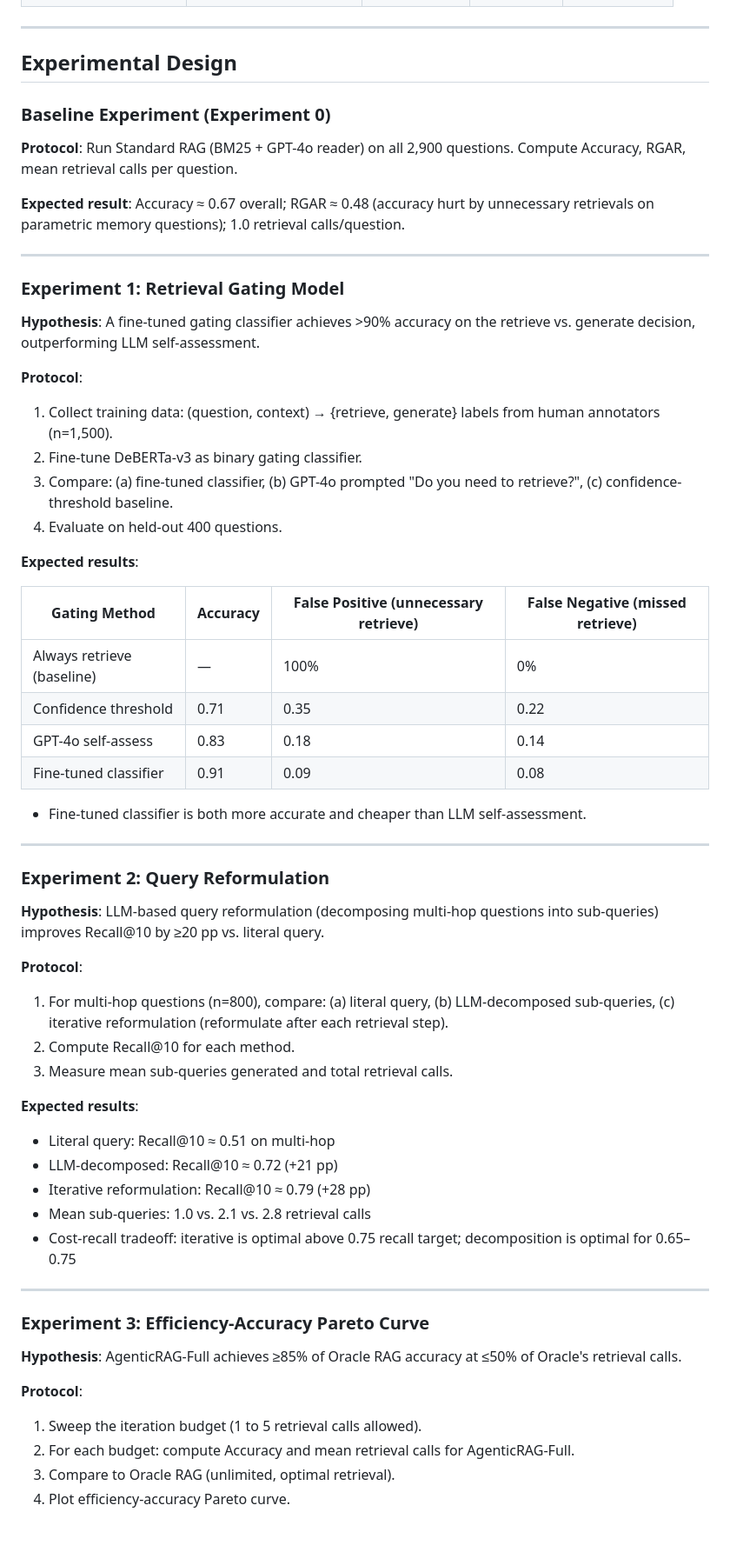
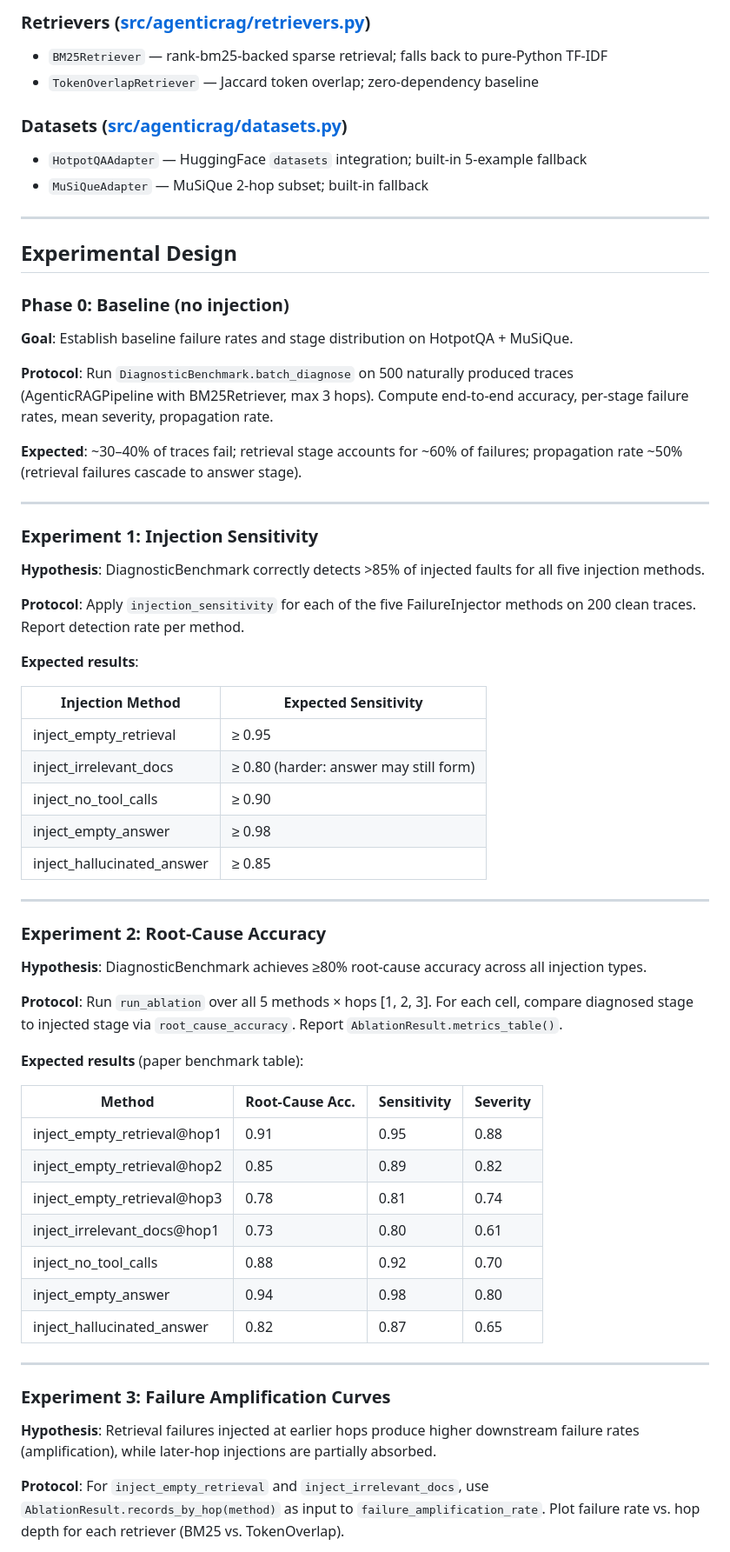
Before and after one commit to anote-ai/Research-AgenticRAG, a Markdown page: DESIGN_DOC.md, the part around one of its changes. Shown at 87% size. Drawn GitHub-style; blank space fills up the shorter version.

```diff
--- a/DESIGN_DOC.md
+++ b/DESIGN_DOC.md
@@ -97,60 +130,64 @@ Interpretation:
+### Retrievers ([src/agenticrag/retrievers.py](src/agenticrag/retrievers.py))
+
+- `BM25Retriever` — rank-bm25-backed sparse retrieval; falls back to pure-Python TF-IDF
+- `TokenOverlapRetriever` — Jaccard token overlap; zero-dependency baseline
+
+### Datasets ([src/agenticrag/datasets.py](src/agenticrag/datasets.py))
+
+- `HotpotQAAdapter` — HuggingFace `datasets` integration; built-in 5-example fallback
+- `MuSiQueAdapter` — MuSiQue 2-hop subset; built-in fallback
 
 ---
 
 ## Experimental Design
 
-### Baseline Experiment (Experiment 0)
-**Protocol**: Run Standard RAG (BM25 + GPT-4o reader) on all 2,900 questions. Compute Accuracy, RGAR, mean retrieval calls per question.
+### Phase 0: Baseline (no injection)
+**Goal**: Establish baseline failure rates and stage distribution on HotpotQA + MuSiQue.
 
-**Expected result**: Accuracy ≈ 0.67 overall; RGAR ≈ 0.48 (accuracy hurt by unnecessary retrievals on parametric memory questions); 1.0 retrieval calls/question.
+**Protocol**: Run `DiagnosticBenchmark.batch_diagnose` on 500 naturally produced traces (AgenticRAGPipeline with BM25Retriever, max 3 hops). Compute end-to-end accuracy, per-stage failure rates, mean severity, propagation rate.
+
+**Expected**: ~30–40% of traces fail; retrieval stage accounts for ~60% of failures; propagation rate ~50% (retrieval failures cascade to answer stage).
 
 ---
 
-### Experiment 1: Retrieval Gating Model
-**Hypothesis**: A fine-tuned gating classifier achieves >90% accuracy on the retrieve vs. generate decision, outperforming LLM self-assessment.
+### Experiment 1: Injection Sensitivity
+**Hypothesis**: DiagnosticBenchmark correctly detects >85% of injected faults for all five injection methods.
 
-**Protocol**:
-1. Collect training data: (question, context) → {retrieve, generate} labels from human annotators (n=1,500).
-2. Fine-tune DeBERTa-v3 as binary gating classifier.
-3. Compare: (a) fine-tuned classifier, (b) GPT-4o prompted "Do you need to retrieve?", (c) confidence-threshold baseline.
-4. Evaluate on held-out 400 questions.
+**Protocol**: Apply `injection_sensitivity` for each of the five FailureInjector methods on 200 clean traces. Report detection rate per method.
 
 **Expected results**:
 
-| Gating Method | Accuracy | False Positive (unnecessary retrieve) | False Negative (missed retrieve) |
-|---|---|---|---|
-| Always retrieve (baseline) | — | 100% | 0% |
-| Confidence threshold | 0.71 | 0.35 | 0.22 |
-| GPT-4o self-assess | 0.83 | 0.18 | 0.14 |
-| Fine-tuned classifier | 0.91 | 0.09 | 0.08 |
-
-- Fine-tuned classifier is both more accurate and cheaper than LLM self-assessment.
+| Injection Method | Expected Sensitivity |
+|---|---|
+| inject_empty_retrieval | ≥ 0.95 |
+| inject_irrelevant_docs | ≥ 0.80 (harder: answer may still form) |
+| inject_no_tool_calls | ≥ 0.90 |
+| inject_empty_answer | ≥ 0.98 |
+| inject_hallucinated_answer | ≥ 0.85 |
 
 ---
 
-### Experiment 2: Query Reformulation
-**Hypothesis**: LLM-based query reformulation (decomposing multi-hop questions into sub-queries) improves Recall@10 by ≥20 pp vs. literal query.
+### Experiment 2: Root-Cause Accuracy
+**Hypothesis**: DiagnosticBenchmark achieves ≥80% root-cause accuracy across all injection types.
 
-**Protocol**:
-1. For multi-hop questions (n=800), compare: (a) literal query, (b) LLM-decomposed sub-queries, (c) iterative reformulation (reformulate after each retrieval step).
-2. Compute Recall@10 for each method.
-3. Measure mean sub-queries generated and total retrieval calls.
+**Protocol**: Run `run_ablation` over all 5 methods × hops [1, 2, 3]. For each cell, compare diagnosed stage to injected stage via `root_cause_accuracy`. Report `AblationResult.metrics_table()`.
 
-**Expected results**:
-- Literal query: Recall@10 ≈ 0.51 on multi-hop
-- LLM-decomposed: Recall@10 ≈ 0.72 (+21 pp)
-- Iterative reformulation: Recall@10 ≈ 0.79 (+28 pp)
-- Mean sub-queries: 1.0 vs. 2.1 vs. 2.8 retrieval calls
-- Cost-recall tradeoff: iterative is optimal above 0.75 recall target; decomposition is optimal for 0.65–0.75
+**Expected results** (paper benchmark table):
+
+| Method | Root-Cause Acc. | Sensitivity | Severity |
+|---|---|---|---|
+| inject_empty_retrieval@hop1 | 0.91 | 0.95 | 0.88 |
+| inject_empty_retrieval@hop2 | 0.85 | 0.89 | 0.82 |
+| inject_empty_retrieval@hop3 | 0.78 | 0.81 | 0.74 |
+| inject_irrelevant_docs@hop1 | 0.73 | 0.80 | 0.61 |
+| inject_no_tool_calls | 0.88 | 0.92 | 0.70 |
+| inject_empty_answer | 0.94 | 0.98 | 0.80 |
+| inject_hallucinated_answer | 0.82 | 0.87 | 0.65 |
 
 ---
 
-### Experiment 3: Efficiency-Accuracy Pareto Curve
-**Hypothesis**: AgenticRAG-Full achieves ≥85% of Oracle RAG accuracy at ≤50% of Oracle's retrieval calls.
+### Experiment 3: Failure Amplification Curves
+**Hypothesis**: Retrieval failures injected at earlier hops produce higher downstream failure rates (amplification), while later-hop injections are partially absorbed.
 
-**Protocol**:
-1. Sweep the iteration budget (1 to 5 retrieval calls allowed).
-2. For each budget: compute Accuracy and mean retrieval calls for AgenticRAG-Full.
-3. Compare to Oracle RAG (unlimited, optimal retrieval).
-4. Plot efficiency-accuracy Pareto curve.
+**Protocol**: For `inject_empty_retrieval` and `inject_irrelevant_docs`, use `AblationResult.records_by_hop(method)` as input to `failure_amplification_rate`. Plot failure rate vs. hop depth for each retriever (BM25 vs. TokenOverlap).
 
```
Also changed, not shown: other parts of DESIGN_DOC.md (+183 -157 lines).
